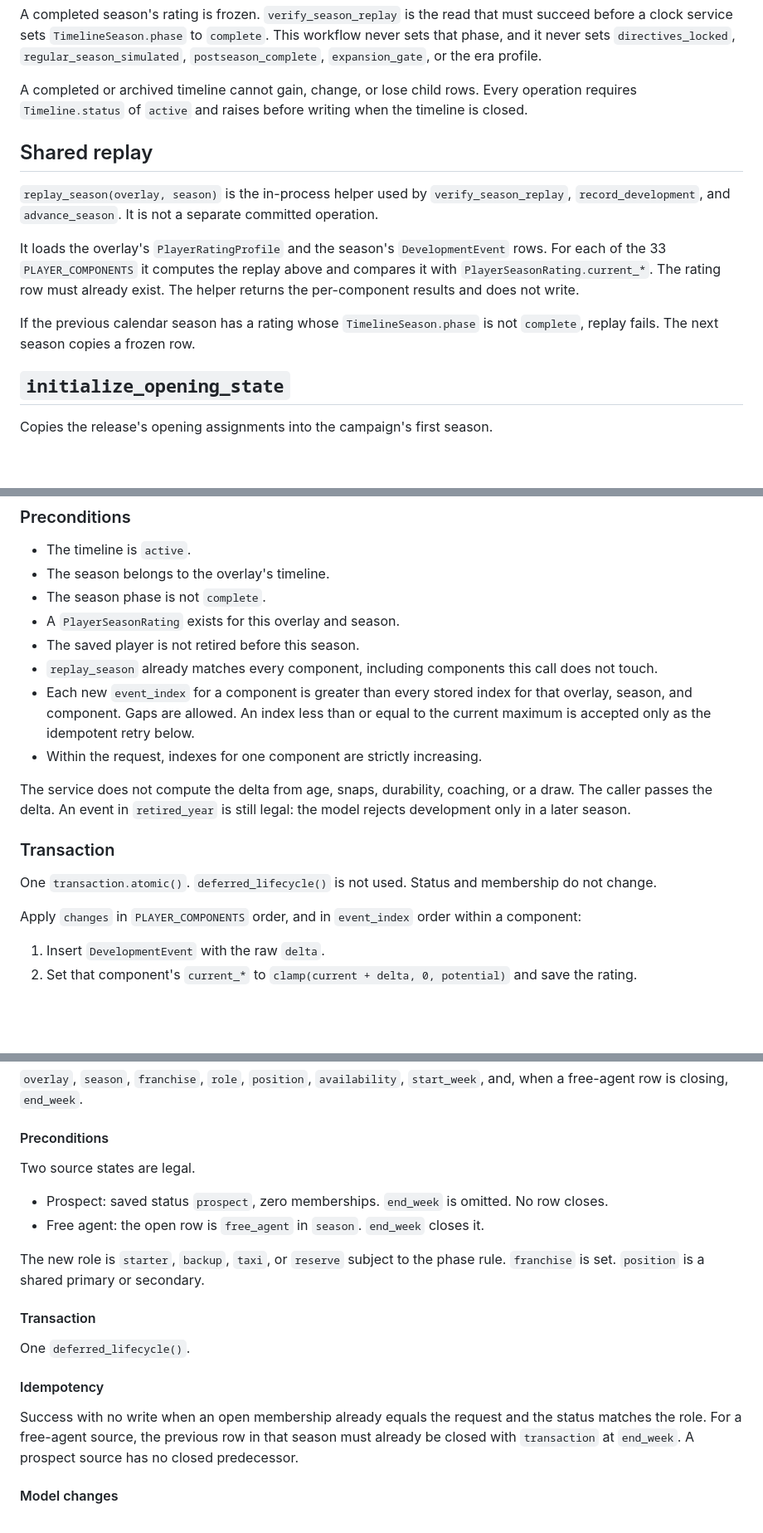
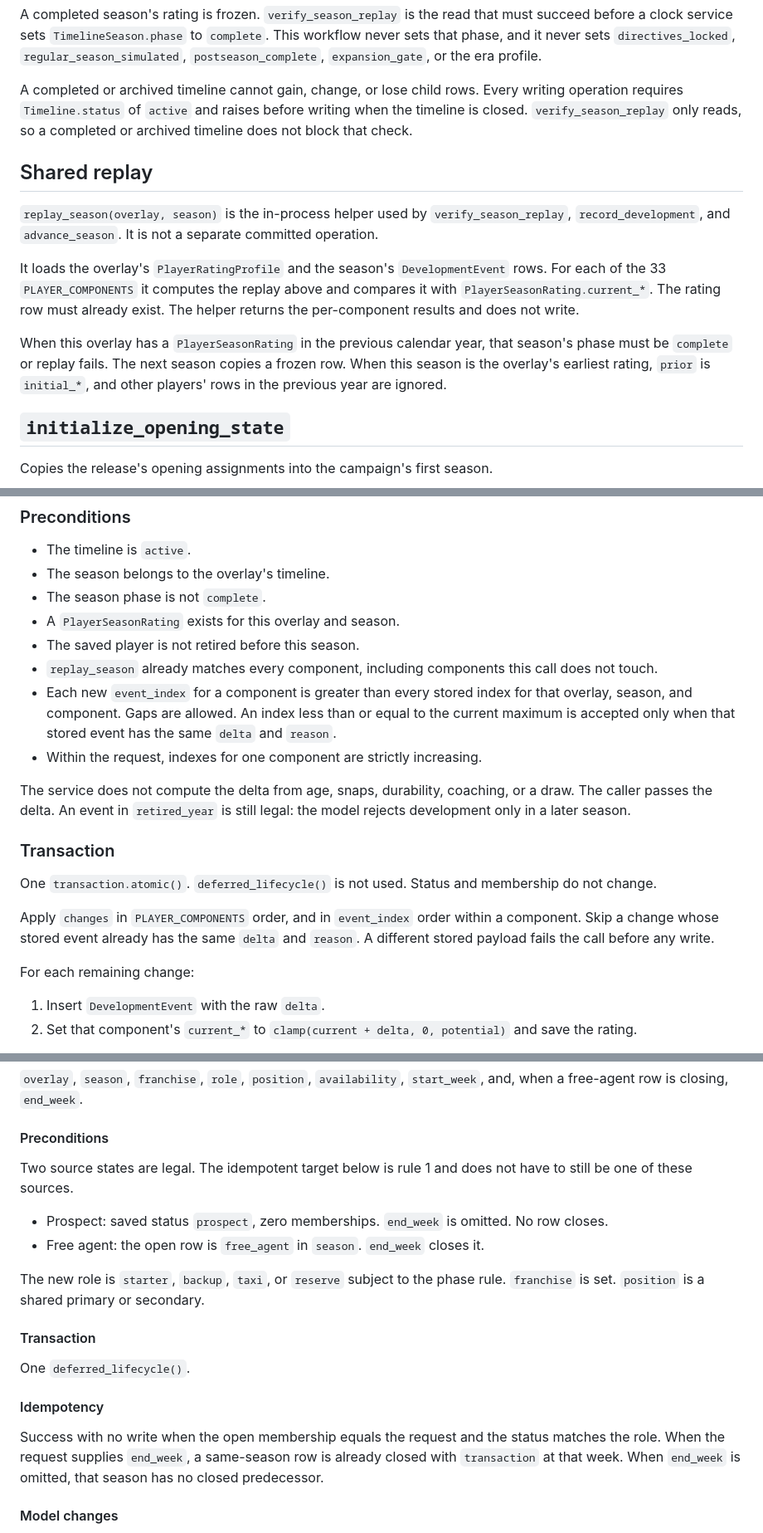
Before and after one commit to lecrolink/federation-gridiron, a Markdown page: docs/PLAYER_LIFECYCLE_SERVICES_PROPOSAL.md, 3 parts joined by grey strips. Shown at 83% size. GitHub-like rendering; blank space fills up the shorter version.

```diff
--- a/docs/PLAYER_LIFECYCLE_SERVICES_PROPOSAL.md
+++ b/docs/PLAYER_LIFECYCLE_SERVICES_PROPOSAL.md
@@ -89,7 +91,7 @@ Replay for one component:
 
 A completed season's rating is frozen. `verify_season_replay` is the read that must succeed before a clock service sets `TimelineSeason.phase` to `complete`. This workflow never sets that phase, and it never sets `directives_locked`, `regular_season_simulated`, `postseason_complete`, `expansion_gate`, or the era profile.
 
-A completed or archived timeline cannot gain, change, or lose child rows. Every operation requires `Timeline.status` of `active` and raises before writing when the timeline is closed.
+A completed or archived timeline cannot gain, change, or lose child rows. Every writing operation requires `Timeline.status` of `active` and raises before writing when the timeline is closed. `verify_season_replay` only reads, so a completed or archived timeline does not block that check.
 
 ## Shared replay
 
@@ -97,7 +99,7 @@ A completed or archived timeline cannot gain, change, or lose child rows. Every
 
 It loads the overlay's `PlayerRatingProfile` and the season's `DevelopmentEvent` rows. For each of the 33 `PLAYER_COMPONENTS` it computes the replay above and compares it with `PlayerSeasonRating.current_*`. The rating row must already exist. The helper returns the per-component results and does not write.
 
-If the previous calendar season has a rating whose `TimelineSeason.phase` is not `complete`, replay fails. The next season copies a frozen row.
+When this overlay has a `PlayerSeasonRating` in the previous calendar year, that season's phase must be `complete` or replay fails. The next season copies a frozen row. When this season is the overlay's earliest rating, `prior` is `initial_*`, and other players' rows in the previous year are ignored.
 
 ## `initialize_opening_state`
 
@@ -313,7 +314,7 @@ Appends ordered development events and moves the live season rating by the same
 - A `PlayerSeasonRating` exists for this overlay and season.
 - The saved player is not retired before this season.
 - `replay_season` already matches every component, including components this call does not touch.
-- Each new `event_index` for a component is greater than every stored index for that overlay, season, and component. Gaps are allowed. An index less than or equal to the current maximum is accepted only as the idempotent retry below.
+- Each new `event_index` for a component is greater than every stored index for that overlay, season, and component. Gaps are allowed. An index less than or equal to the current maximum is accepted only when that stored event has the same `delta` and `reason`.
 - Within the request, indexes for one component are strictly increasing.
 
 The service does not compute the delta from age, snaps, durability, coaching, or a draw. The caller passes the delta. An event in `retired_year` is still legal: the model rejects development only in a later season.
@@ -322,7 +323,9 @@ The service does not compute the delta from age, snaps, durability, coaching, or
 
 One `transaction.atomic()`. `deferred_lifecycle()` is not used. Status and membership do not change.
 
-Apply `changes` in `PLAYER_COMPONENTS` order, and in `event_index` order within a component:
+Apply `changes` in `PLAYER_COMPONENTS` order, and in `event_index` order within a component. Skip a change whose stored event already has the same `delta` and `reason`. A different stored payload fails the call before any write.
+
+For each remaining change:
 
 1. Insert `DevelopmentEvent` with the raw `delta`.
 2. Set that component's `current_*` to `clamp(current + delta, 0, potential)` and save the rating.
@@ -457,7 +460,7 @@ A free-agent source, a position change requested through this call, an overlap,
 
 #### Preconditions
 
-Two source states are legal.
+Two source states are legal. The idempotent target below is rule 1 and does not have to still be one of these sources.
 
 - Prospect: saved status `prospect`, zero memberships. `end_week` is omitted. No row closes.
 - Free agent: the open row is `free_agent` in `season`. `end_week` closes it.
@@ -470,7 +473,7 @@ One `deferred_lifecycle()`.
 
 #### Idempotency
 
-Success with no write when an open membership already equals the request and the status matches the role. For a free-agent source, the previous row in that season must already be closed with `transaction` at `end_week`. A prospect source has no closed predecessor.
+Success with no write when the open membership equals the request and the status matches the role. When the request supplies `end_week`, a same-season row is already closed with `transaction` at that week. When `end_week` is omitted, that season has no closed predecessor.
 
 #### Model changes
 
```
Also changed, not shown: other parts of docs/PLAYER_LIFECYCLE_SERVICES_PROPOSAL.md (+19 -18 lines).
